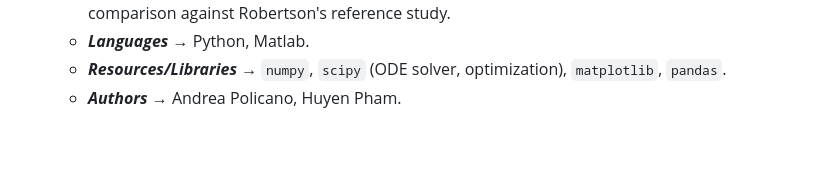
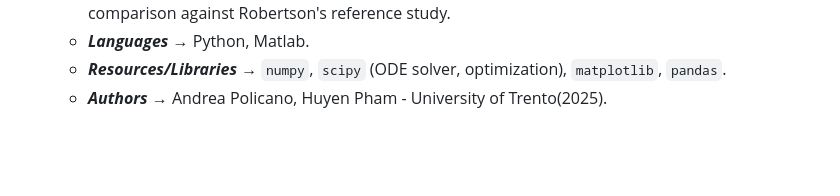
Before and after one commit to Poli-0-1/Projects_Done, a Markdown page: README.md, the part around the change. GitHub-like rendering.

Commit message:
Author's modified [6th project]
Updated authors section to include affiliation and year.

```diff
--- a/README.md
+++ b/README.md
@@ -95,7 +95,7 @@ Each repository holds one or multiple files related to a specific project for a
    - ***Outputs*** → ODE/SDE model fits, parameter estimation results (bioavailability, σ), cross-validation scores, Metropolis-Hastings trace plots, gradient-based optimization convergence plots, AUC comparison against Robertson's reference study.
    - ***Languages*** → Python, Matlab.
    - ***Resources/Libraries*** → `numpy`, `scipy` (ODE solver, optimization), `matplotlib`, `pandas`.
-   - ***Authors*** → Andrea Policano, Huyen Pham.
+   - ***Authors*** → Andrea Policano, Huyen Pham - University of Trento(2025).
 
 
 <br>
```
